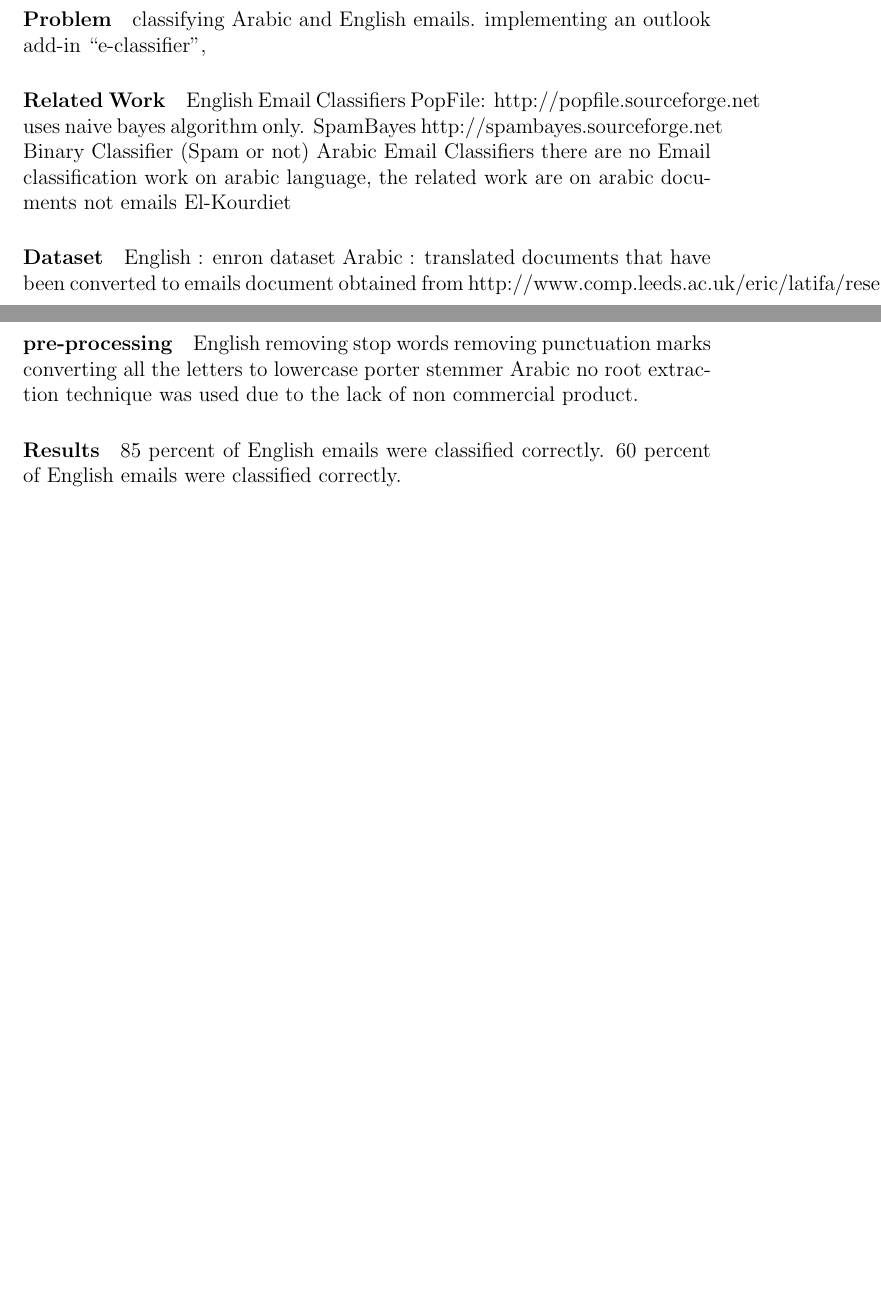
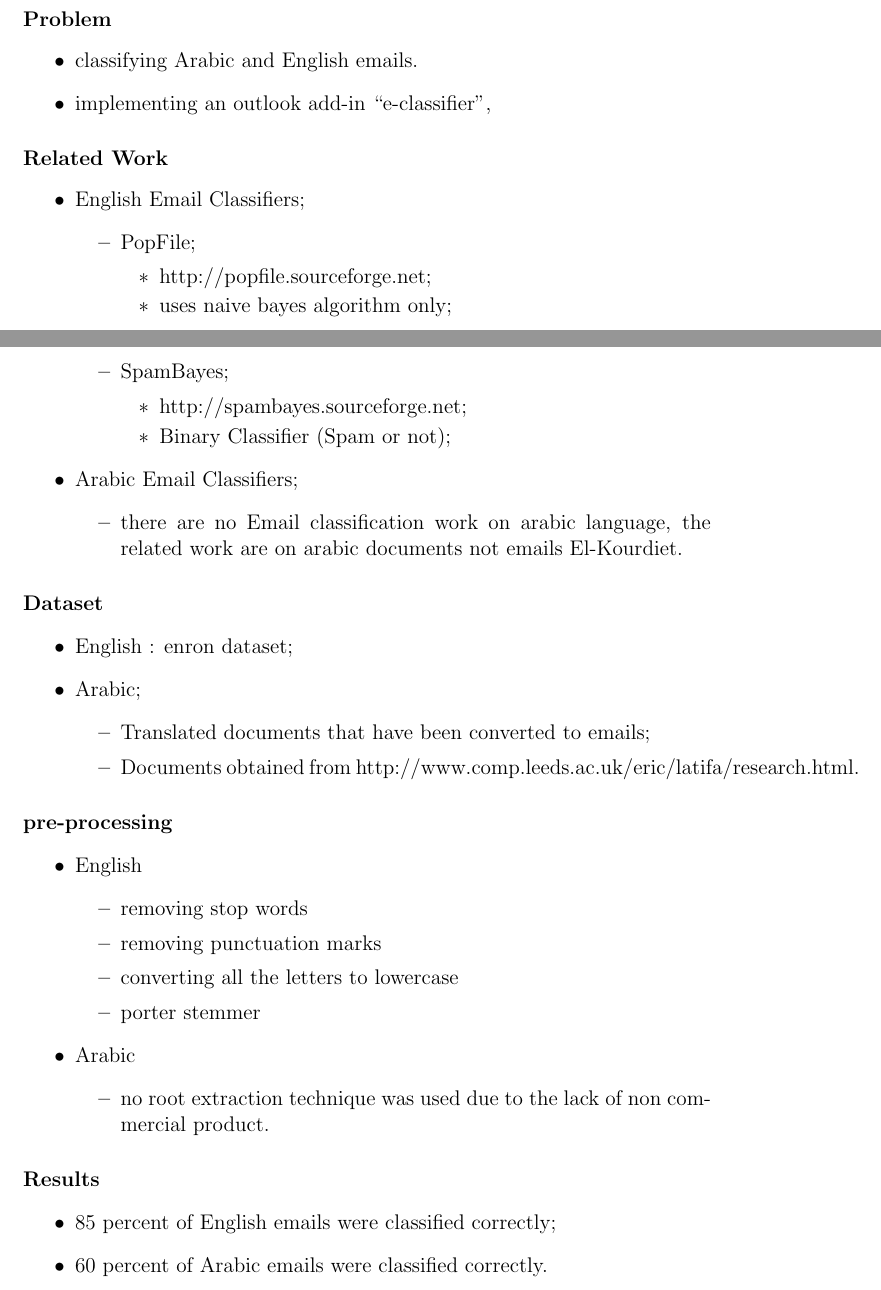
Before and after one commit to amrsharaf/Taxonomy, a LaTeX document (taxonomy.tex): two parts of pages 11 and 12 of 13 before the commit and two parts of pages 11 and 12 of 14 after it, joined at a grey line, cut so that both start at the same text, the shorter picture padded with empty space. Compiled offline with pdfLaTeX.

Commit message:
formatted 4th paper in classification

```diff
--- a/taxonomy.tex
+++ b/taxonomy.tex
@@ -299,47 +299,69 @@ traditional bag of words representation.
 \item Current online learning algorithm implementations have an important limitation that affects the learning process: learning attributes have to be fixed before beginning the induction of the algorithm. They need to know all the attributes, values and classes before the learning itself, since it is not possible to start using a new attribute in the middle of the lifetime of a learning model. Future methods should support online addition of new features
 \end{itemize}
 
-
-
+%=================================================================================================
 
 \subsubsection{E-Classifier: A Bi-Lingual Email Classification System}
 \paragraph{Date} 2008
 \paragraph{Citations} 0
 
 \paragraph{Problem}
-classifying Arabic and English emails.
-implementing an outlook add-in “e-classifier”,
+\begin{itemize}
+    \item classifying Arabic and English emails.
+    \item implementing an outlook add-in “e-classifier”,
+\end{itemize}
 
 \paragraph{Related Work}
-English Email Classifiers
-PopFile:
-http://popfile.sourceforge.net
-uses naive bayes algorithm only.
-SpamBayes
-http://spambayes.sourceforge.net
-Binary Classifier (Spam or not)
-Arabic Email Classifiers
-there are no Email classification work on arabic language, the related work are on arabic documents not emails
-El-Kourdiet
+\begin{itemize}
+    \item English Email Classifiers;
+    \begin{itemize}
+        \item PopFile;
+        \begin{itemize}
+            \item http://popfile.sourceforge.net;
+            \item uses naive bayes algorithm only;
+        \end{itemize}
+        \item SpamBayes;
+        \begin{itemize}
+            \item http://spambayes.sourceforge.net;
+            \item Binary Classifier (Spam or not);
+        \end{itemize}
+    \end{itemize}
+    \item Arabic Email Classifiers;
+    \begin{itemize}
+    \item there are no Email classification work on arabic language, the related work are on arabic documents not emails
+El-Kourdiet.
+    \end{itemize}
+\end{itemize}
 
 \paragraph{Dataset}
-English : enron dataset
-Arabic :
-translated documents that have been converted to emails
-document obtained from
-http://www.comp.leeds.ac.uk/eric/latifa/research.html
+\begin{itemize}
+    \item English : enron dataset;
+    \item Arabic;
+    \begin{itemize}
+        \item Translated documents that have been converted to emails;
+        \item Documents obtained from http://www.comp.leeds.ac.uk/eric/latifa/research.html.
+    \end{itemize}
+\end{itemize}
 
 \paragraph{pre-processing}
-English
-removing stop words
-removing punctuation marks
-converting all the letters to lowercase
-porter stemmer
-Arabic
-no root extraction technique was used due to the lack of non commercial product.
+\begin{itemize}
+    \item English
+    \begin{itemize}
+        \item removing stop words
+        \item removing punctuation marks
+        \item converting all the letters to lowercase
+        \item porter stemmer
+    \end{itemize}
+    \item Arabic
+    \begin{itemize}
+        \item no root extraction technique was used due to the lack of non commercial product.
+    \end{itemize}
+\end{itemize}
 
 \paragraph{Results}
-85 percent of English emails were classified correctly.
-60 percent of English emails were classified correctly.
+\begin{itemize}
+    \item 85 percent of English emails were classified correctly;
+    \item 60 percent of Arabic emails were classified correctly.
+\end{itemize}
 
 \paragraph{Critique}
```
Also changed, not shown: taxonomy.tex (7 more changed lines).
